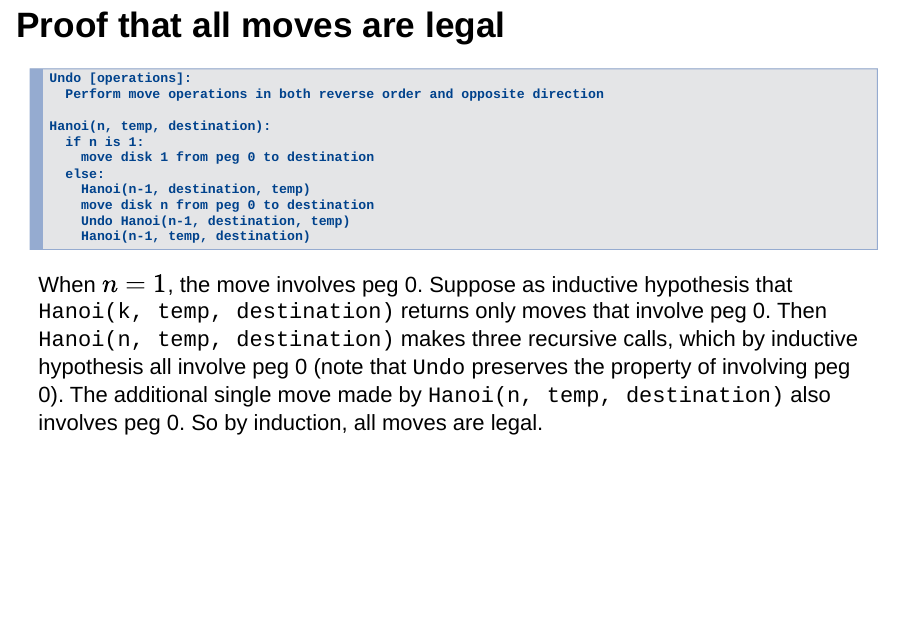
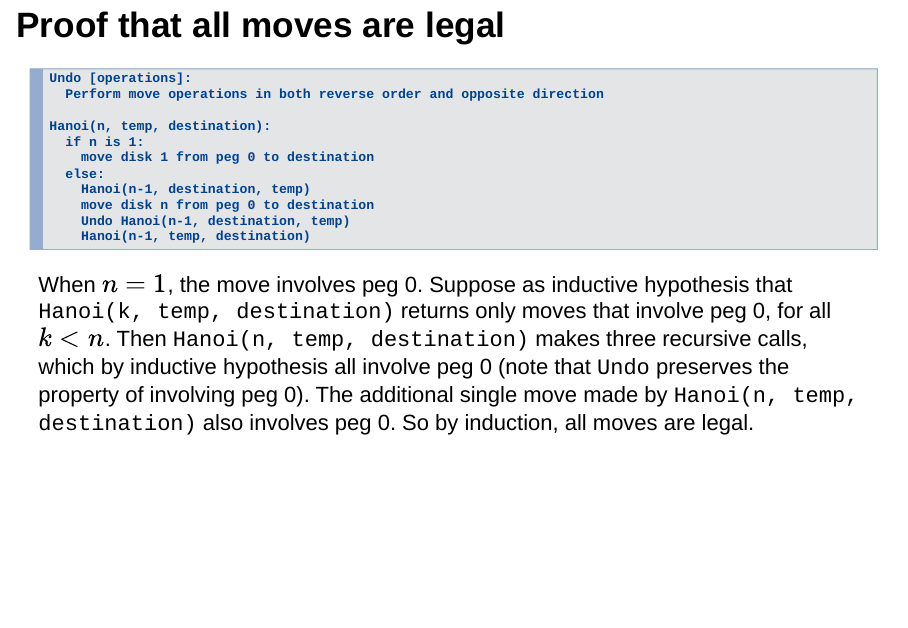
Before and after one commit to djhunter/algorithms, an R Markdown document (slides/04dcsorting.Rmd): page 5 of 22. Rendered offline with R 4.5, knitr and Pandoc, with nearby package versions; drawn as Slidy slides in place of the format the file asks for.

Commit message:
dumb mistake

````diff
--- a/slides/04dcsorting.Rmd
+++ b/slides/04dcsorting.Rmd
@@ -65,7 +65,7 @@ Hanoi(n, temp, destination):
     Hanoi(n-1, temp, destination)
 ```
 
-When $n=1$, the move involves peg 0. Suppose as inductive hypothesis that `Hanoi(k, temp, destination)` returns only moves that involve peg 0. Then `Hanoi(n, temp, destination)` makes three recursive calls, which by inductive hypothesis all involve peg 0 (note that `Undo` preserves the property of involving peg 0). The additional single move made by `Hanoi(n, temp, destination)` also involves peg 0. So by induction, all moves are legal.
+When $n=1$, the move involves peg 0. Suppose as inductive hypothesis that `Hanoi(k, temp, destination)` returns only moves that involve peg 0, for all $k<n$. Then `Hanoi(n, temp, destination)` makes three recursive calls, which by inductive hypothesis all involve peg 0 (note that `Undo` preserves the property of involving peg 0). The additional single move made by `Hanoi(n, temp, destination)` also involves peg 0. So by induction, all moves are legal.
 
 ## Recurrence Relation
 
````
Also changed, not shown: slides/04dcsorting.html.
